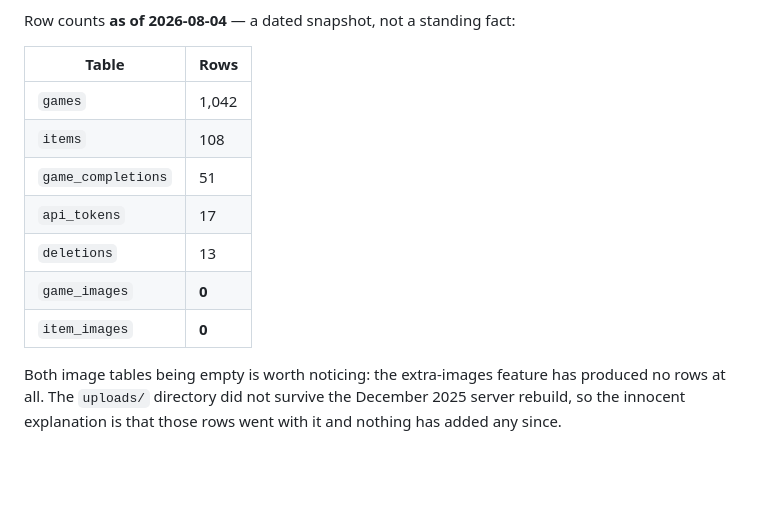
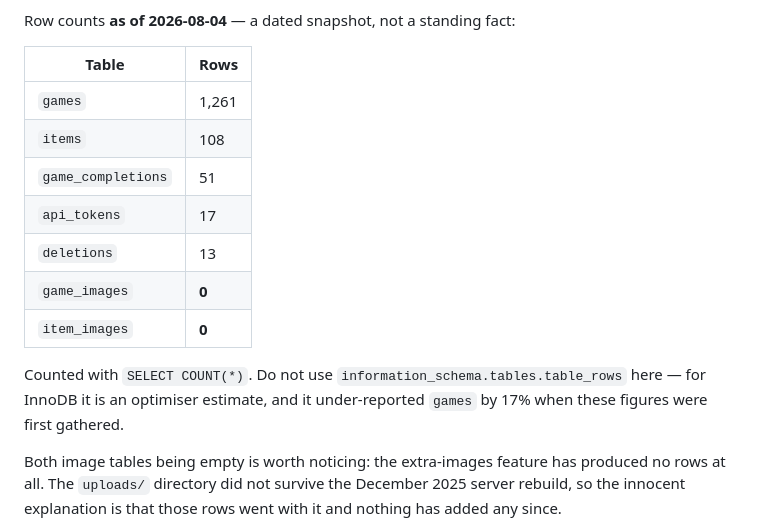
Before and after one commit to CammyBlack02/gameTracker, a Markdown page: docs/architecture/2-apis.md, the part around the change. Drawn GitHub-style; blank space fills up the shorter version.

Commit message:
docs(architecture): fix games row count in diagram 4 — estimate, not stale
games was recorded as 1,042 in the previous commit, sourced from
information_schema.tables.table_rows. For InnoDB that column is an optimiser
estimate, not an exact count, and it under-reported games by 17%. The real
figure, from SELECT COUNT(*), is 1,261.

This is a correction, not drift: the "as of 2026-08-04" label covers numbers
that were true when recorded and may since have changed. This number was never
true. Added a note after the table so the next person who refreshes these
figures uses COUNT(*) instead of the estimate.

The other counts (items, game_completions, api_tokens, deletions, both image
tables) were already verified with COUNT(*) and are unchanged.

```diff
--- a/docs/architecture/2-apis.md
+++ b/docs/architecture/2-apis.md
@@ -90,13 +90,17 @@ Row counts **as of 2026-08-04** — a dated snapshot, not a standing fact:
 
 | Table | Rows |
 |---|---|
-| `games` | 1,042 |
+| `games` | 1,261 |
 | `items` | 108 |
 | `game_completions` | 51 |
 | `api_tokens` | 17 |
 | `deletions` | 13 |
 | `game_images` | **0** |
 | `item_images` | **0** |
+
+Counted with `SELECT COUNT(*)`. Do not use `information_schema.tables.table_rows`
+here — for InnoDB it is an optimiser estimate, and it under-reported `games` by
+17% when these figures were first gathered.
 
 Both image tables being empty is worth noticing: the extra-images feature has
 produced no rows at all. The `uploads/` directory did not survive the December
```
